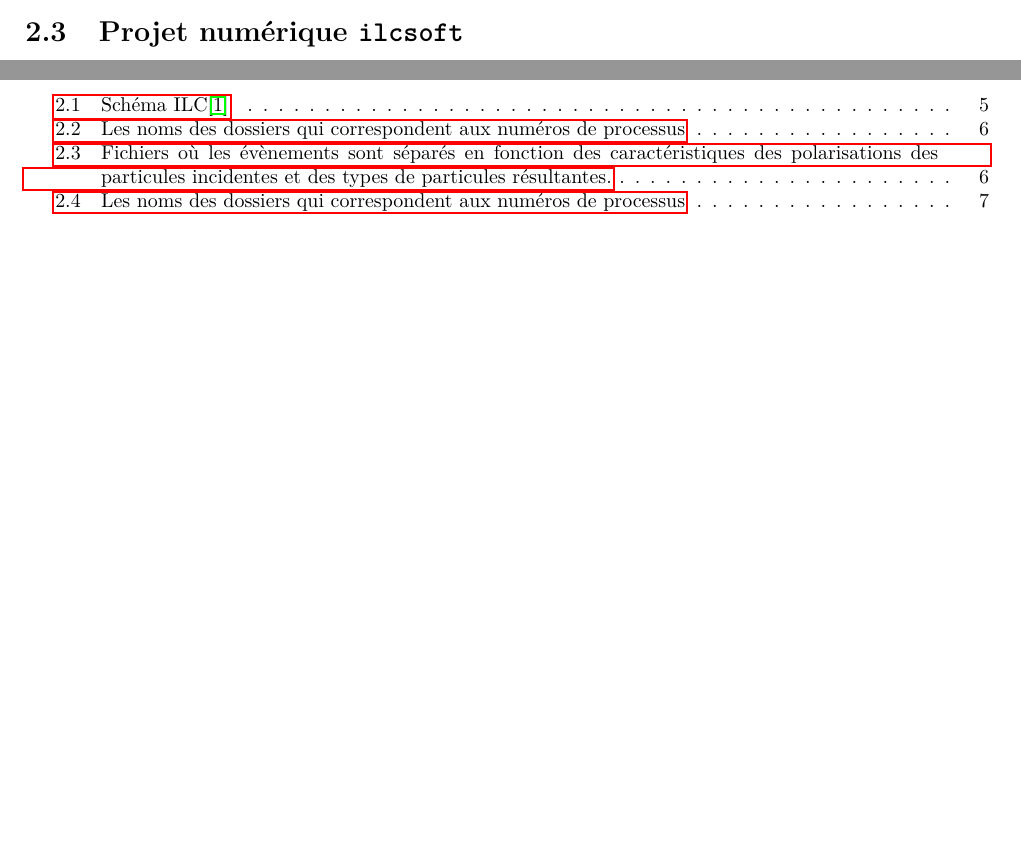
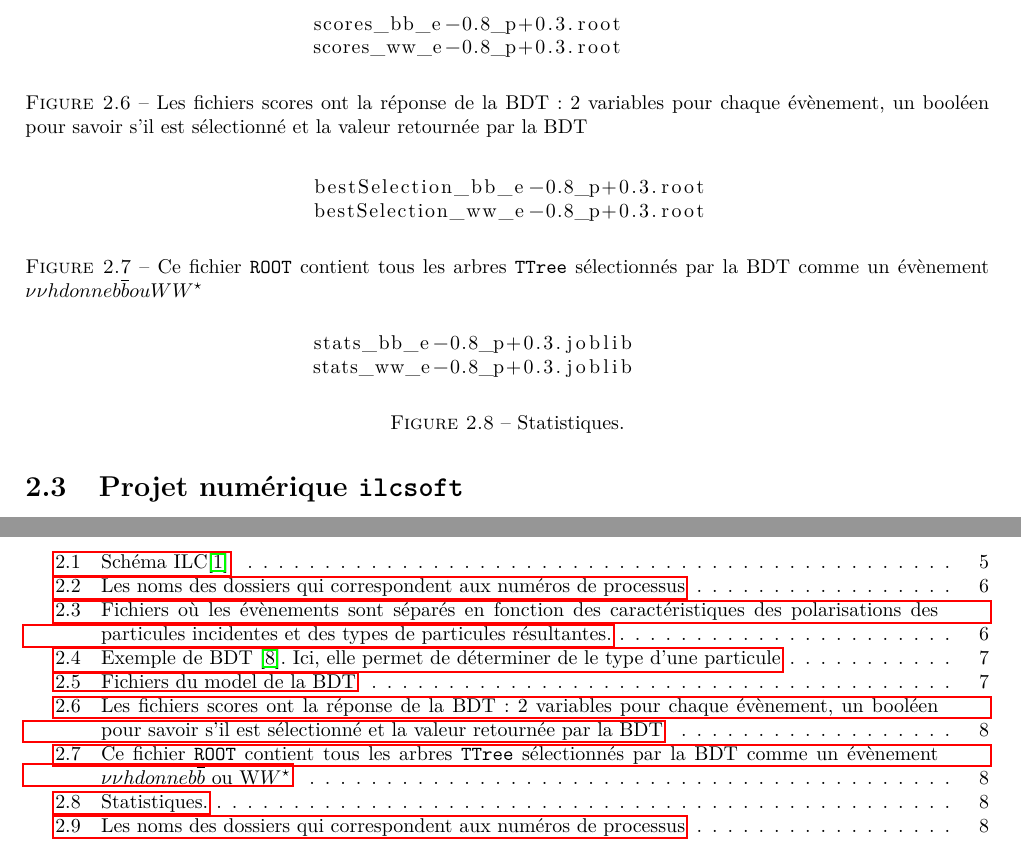
Before and after one commit to alexhxia/nnhAnalysis, a LaTeX document (LaTeX/Rapport/Hocine.tex): two parts of pages 8 and 17 of 18 before the commit and two parts of pages 9 and 18 of 19 after it, joined at a grey line, cut at the place of the change, the shorter picture padded with empty space. The pictures show the PDF file LaTeX/Rapport/Hocine.pdf that the author committed with the source.

Commit message:
June 29th, 2022 : rapport

```diff
--- a/LaTeX/Rapport/Hocine.tex
+++ b/LaTeX/Rapport/Hocine.tex
@@ -190,0 +221,6 @@ Pour trier les données du fichier \texttt{DATA.root}, on va utiliser des arbres
+\begin{figure}[h!]
+	\center
+	\includegraphics[width=\textwidth]{../img/ExampleBDT.png}
+	\caption{Exemple de BDT \cite{liu:tel-03405418}. Ici, elle permet de déterminer de le type d'une particule}
+	\label{ExampleBDT}
+\end{figure}
@@ -191,2 +236,41 @@ Pour trier les données du fichier \texttt{DATA.root}, on va utiliser des arbres
+\begin{figure}[h!]
+	\centering
+	\begin{lstlisting}
+			model_bb_e-0.8_p+0.3.joblib
+			model_ww_e-0.8_p+0.3.joblib
+	\end{lstlisting}
+	\caption{Fichiers du model de la BDT}
+	\label{files:model}
+\end{figure}
+
+\begin{figure}[h!]
+	\centering
+	\begin{lstlisting}
+			scores_bb_e-0.8_p+0.3.root
+			scores_ww_e-0.8_p+0.3.root
+	\end{lstlisting}
+	\caption{Les fichiers scores ont la réponse de la BDT : 2 variables pour chaque évènement, un booléen pour savoir s'il est sélectionné et la valeur retournée par la BDT}
+	\label{files:scores}
+\end{figure}
+
+\begin{figure}[h!]
+	\centering
+	\begin{lstlisting}
+			bestSelection_bb_e-0.8_p+0.3.root
+			bestSelection_ww_e-0.8_p+0.3.root
+	\end{lstlisting}
+	\caption{Ce fichier \ROOT contient tous les arbres \texttt{TTree} sélectionnés par la BDT comme un évènement \nnh donne b\bbar ou W\Wstar}
+	\label{files:bestSelection}
+\end{figure}
+
+\begin{figure}[h!]
+	\centering
+	\begin{lstlisting}
+			stats_bb_e-0.8_p+0.3.joblib
+			stats_ww_e-0.8_p+0.3.joblib
+	\end{lstlisting}
+	\caption{Statistiques.}
+	\label{files:stats}
+\end{figure}
 
 
```
Also changed, not shown: LaTeX/Rapport/Hocine.pdf, LaTeX/img/ExampleBDT.png (added), LaTeX/img/FeynmanHiggs.png (added), LaTeX/img/FeynmanHiggs_nnh.png (added), LaTeX/img/SE_productionHiggs.png (added), LaTeX/Rapport/Hocine.tex (56 more changed lines), 1 other file.
